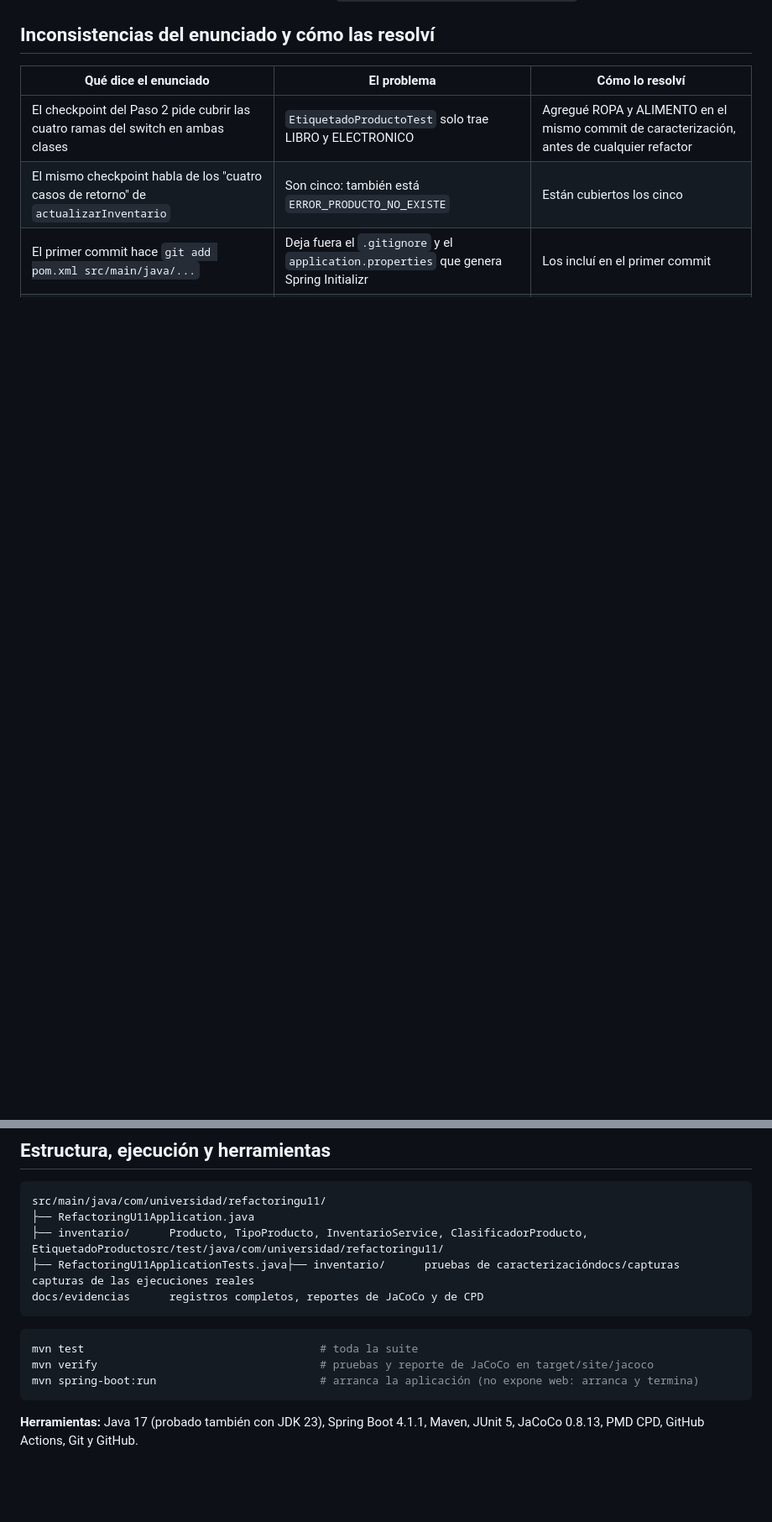
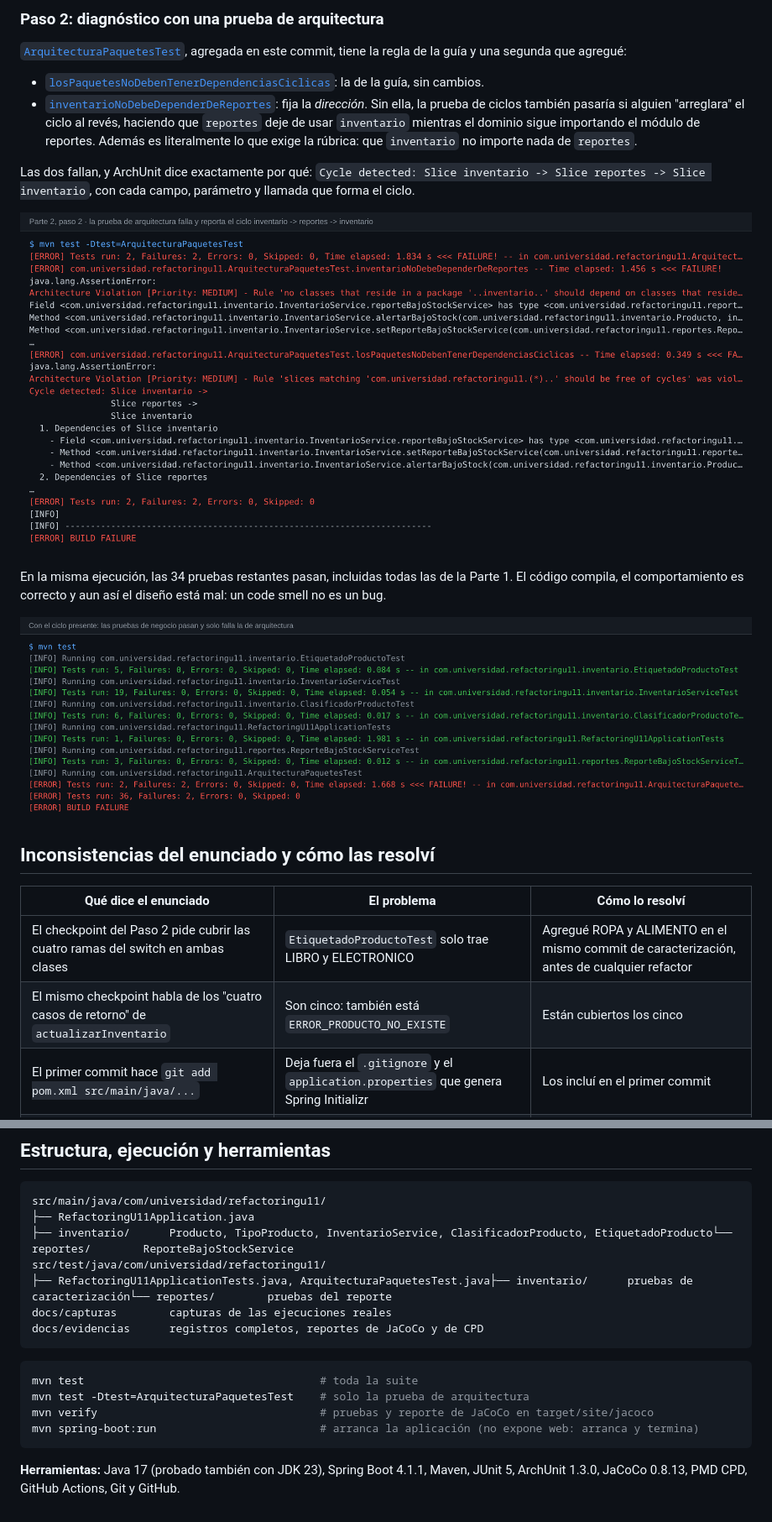
Before and after one commit to NicolasSnchz/sanchez-post1-u11-patrones, a Markdown page: README.md, 2 parts joined by grey strips. Shown at 84% size. GitHub-like rendering; pictures changed too: docs/capturas/p2-arquitectura-rojo.png (added), docs/capturas/p2-suite-con-ciclo.png (added); blank space fills up the shorter version.

Commit message:
test: agregar prueba de arquitectura que detecta ciclo entre inventario y reportes (en rojo)

````diff
--- a/README.md
+++ b/README.md
@@ -148,3 +171,18 @@ Que las pruebas no se tocaron se puede comprobar con `git diff 8cd3f38 a98712b -
+### Paso 2: diagnóstico con una prueba de arquitectura
+
+[`ArquitecturaPaquetesTest`](https://github.com/NicolasSnchz/sanchez-post1-u11-patrones/blob/main/src/test/java/com/universidad/refactoringu11/ArquitecturaPaquetesTest.java), agregada en este commit, tiene la regla de la guía y una segunda que agregué:
+
+- [`losPaquetesNoDebenTenerDependenciasCiclicas`](https://github.com/NicolasSnchz/sanchez-post1-u11-patrones/blob/main/src/test/java/com/universidad/refactoringu11/ArquitecturaPaquetesTest.java#L13): la de la guía, sin cambios.
+- [`inventarioNoDebeDependerDeReportes`](https://github.com/NicolasSnchz/sanchez-post1-u11-patrones/blob/main/src/test/java/com/universidad/refactoringu11/ArquitecturaPaquetesTest.java#L23): fija la *dirección*. Sin ella, la prueba de ciclos también pasaría si alguien "arreglara" el ciclo al revés, haciendo que `reportes` deje de usar `inventario` mientras el dominio sigue importando el módulo de reportes. Además es literalmente lo que exige la rúbrica: que `inventario` no importe nada de `reportes`.
+
+Las dos fallan, y ArchUnit dice exactamente por qué: `Cycle detected: Slice inventario -> Slice reportes -> Slice inventario`, con cada campo, parámetro y llamada que forma el ciclo.
+
+![ArchUnit en rojo con el ciclo](docs/capturas/p2-arquitectura-rojo.png)
+
+En la misma ejecución, las 34 pruebas restantes pasan, incluidas todas las de la Parte 1. El código compila, el comportamiento es correcto y aun así el diseño está mal: un code smell no es un bug.
+
+![La suite con el ciclo: solo falla la prueba de arquitectura](docs/capturas/p2-suite-con-ciclo.png)
+
 ## Inconsistencias del enunciado y cómo las resolví
 
 | Qué dice el enunciado | El problema | Cómo lo resolví |
@@ -160,15 +198,18 @@ Que las pruebas no se tocaron se puede comprobar con `git diff 8cd3f38 a98712b -
 ```text
 src/main/java/com/universidad/refactoringu11/
 ├── RefactoringU11Application.java
-├── inventario/      Producto, TipoProducto, InventarioService, ClasificadorProducto, EtiquetadoProductosrc/test/java/com/universidad/refactoringu11/
-├── RefactoringU11ApplicationTests.java├── inventario/      pruebas de caracterizacióndocs/capturas        capturas de las ejecuciones reales
+├── inventario/      Producto, TipoProducto, InventarioService, ClasificadorProducto, EtiquetadoProducto└── reportes/        ReporteBajoStockService
+src/test/java/com/universidad/refactoringu11/
+├── RefactoringU11ApplicationTests.java, ArquitecturaPaquetesTest.java├── inventario/      pruebas de caracterización└── reportes/        pruebas del reporte
+docs/capturas        capturas de las ejecuciones reales
 docs/evidencias      registros completos, reportes de JaCoCo y de CPD
 ```
 
 ```bash
 mvn test                                    # toda la suite
+mvn test -Dtest=ArquitecturaPaquetesTest    # solo la prueba de arquitectura
 mvn verify                                  # pruebas y reporte de JaCoCo en target/site/jacoco
 mvn spring-boot:run                         # arranca la aplicación (no expone web: arranca y termina)
 ```
 
-**Herramientas:** Java 17 (probado también con JDK 23), Spring Boot 4.1.1, Maven, JUnit 5, JaCoCo 0.8.13, PMD CPD, GitHub Actions, Git y GitHub.
+**Herramientas:** Java 17 (probado también con JDK 23), Spring Boot 4.1.1, Maven, JUnit 5, ArchUnit 1.3.0, JaCoCo 0.8.13, PMD CPD, GitHub Actions, Git y GitHub.
````
Also changed, not shown: other parts of README.md (+24 -1 lines), 4 other files.
